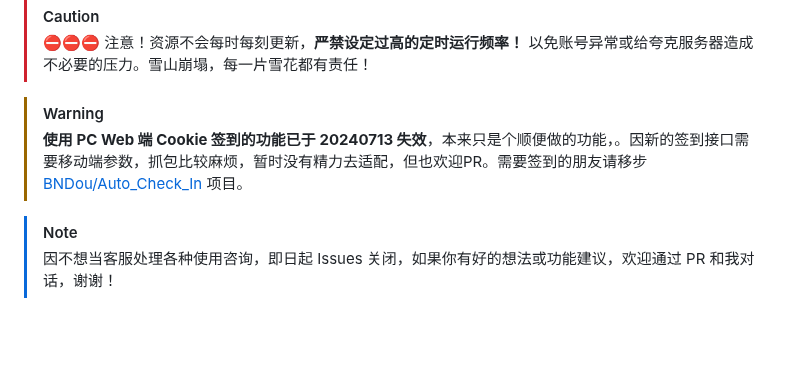
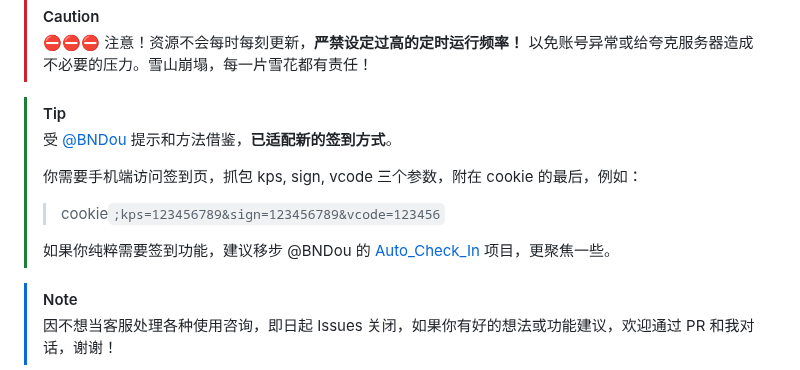
Before and after one commit to Cp0204/quark-auto-save, a Markdown page: README.md, the part around one of its changes. GitHub-like rendering; blank space fills up the shorter version.

```diff
--- a/README.md
+++ b/README.md
@@ -26,8 +26,15 @@
 > [!CAUTION]
 > ⛔️⛔️⛔️ 注意！资源不会每时每刻更新，**严禁设定过高的定时运行频率！** 以免账号异常或给夸克服务器造成不必要的压力。雪山崩塌，每一片雪花都有责任！
 
-> [!WARNING]
-> **使用 PC Web 端 Cookie 签到的功能已于 20240713 失效**，本来只是个顺便做的功能，。因新的签到接口需要移动端参数，抓包比较麻烦，暂时没有精力去适配，但也欢迎PR。需要签到的朋友请移步 [BNDou/Auto_Check_In](https://github.com/BNDou/Auto_Check_In/blob/main/checkIn_Quark.py) 项目。
+> [!TIP]
+>
+> 受 [@BNDou](https://github.com/BNDou) 提示和方法借鉴，**已适配新的签到方式**。
+>
+> 你需要手机端访问签到页，抓包 kps, sign, vcode 三个参数，附在 cookie 的最后，例如：
+>
+> > cookie`;kps=123456789&sign=123456789&vcode=123456`
+>
+> 如果你纯粹需要签到功能，建议移步 @BNDou 的 [Auto_Check_In](https://github.com/BNDou/Auto_Check_In/blob/main/checkIn_Quark.py) 项目，更聚焦一些。
 
 > [!NOTE]
 > 因不想当客服处理各种使用咨询，即日起 Issues 关闭，如果你有好的想法或功能建议，欢迎通过 PR 和我对话，谢谢！
```
Also changed, not shown: other parts of README.md (+3 -3 lines).
